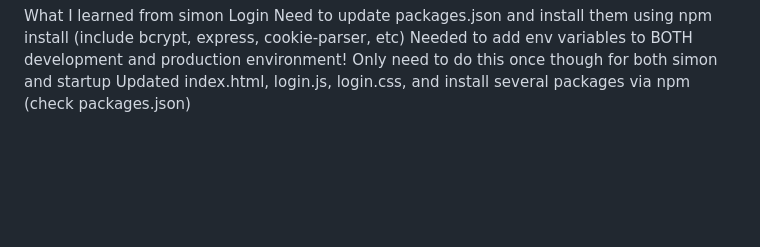
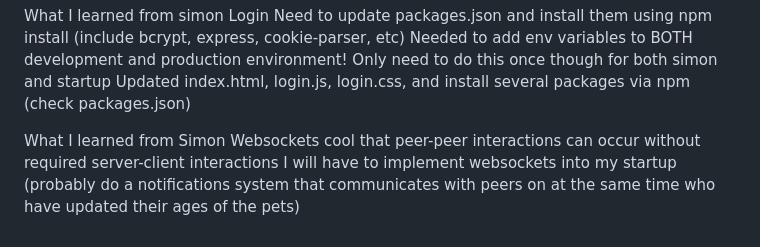
Before and after one commit to evadriggs/startup, a Markdown page: README.md, the part around the change. Rendered like a GitHub page; blank space fills up the shorter version.

```diff
--- a/README.md
+++ b/README.md
@@ -245,3 +245,7 @@ What I learned from simon Login
  Need to update packages.json and install them using npm install (include bcrypt, express, cookie-parser, etc)
  Needed to add env variables to BOTH development and production environment! Only need to do this once though for both simon and startup
  Updated index.html, login.js, login.css, and install several packages via npm (check packages.json)
+
+What I learned from Simon Websockets
+ cool that peer-peer interactions can occur without required server-client interactions
+ I will have to implement websockets into my startup (probably do a notifications system that communicates with peers on at the same time who have updated their ages of the pets)
```
